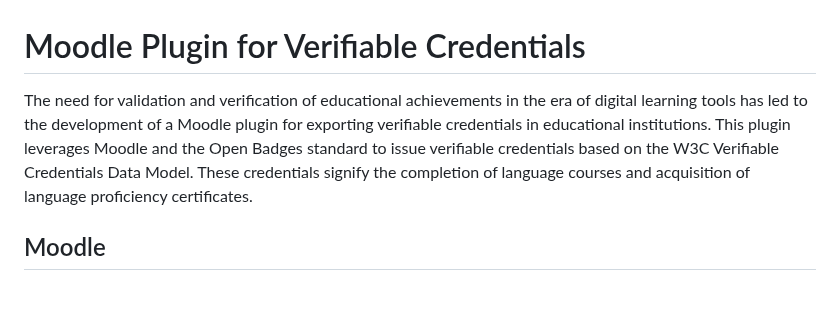
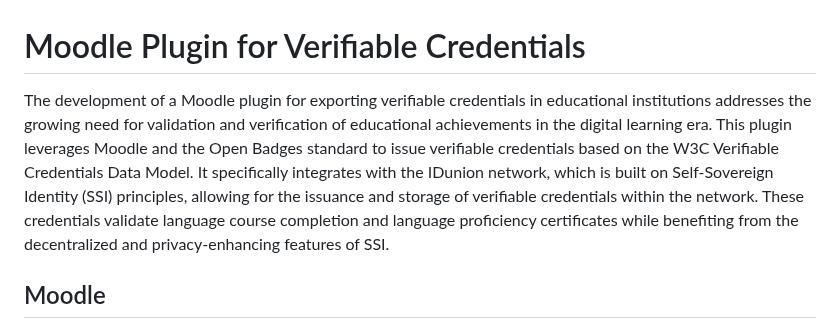
Before and after one commit to philip-raschke/educredentials, a Markdown page: README.md, the part around the change. Rendered like a GitHub page; blank space fills up the shorter version.

```diff
--- a/README.md
+++ b/README.md
@@ -1,6 +1,6 @@
 # Moodle Plugin for Verifiable Credentials
 
-The need for validation and verification of educational achievements in the era of digital learning tools has led to the development of a Moodle plugin for exporting verifiable credentials in educational institutions. This plugin leverages Moodle and the Open Badges standard to issue verifiable credentials based on the W3C Verifiable Credentials Data Model. These credentials signify the completion of language courses and acquisition of language proficiency certificates.
+The development of a Moodle plugin for exporting verifiable credentials in educational institutions addresses the growing need for validation and verification of educational achievements in the digital learning era. This plugin leverages Moodle and the Open Badges standard to issue verifiable credentials based on the W3C Verifiable Credentials Data Model. It specifically integrates with the IDunion network, which is built on Self-Sovereign Identity (SSI) principles, allowing for the issuance and storage of verifiable credentials within the network. These credentials validate language course completion and language proficiency certificates while benefiting from the decentralized and privacy-enhancing features of SSI.
 
 ## Moodle
 
```
